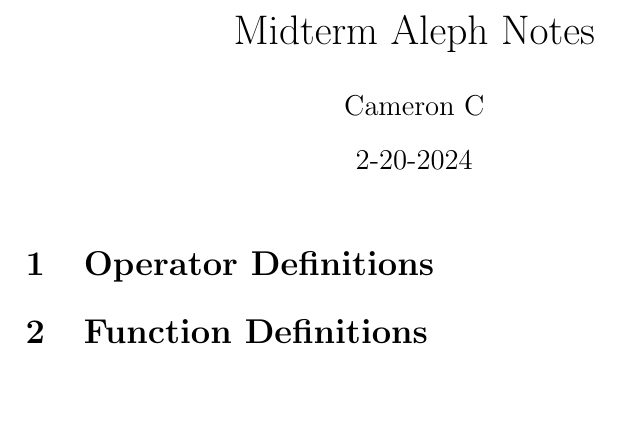
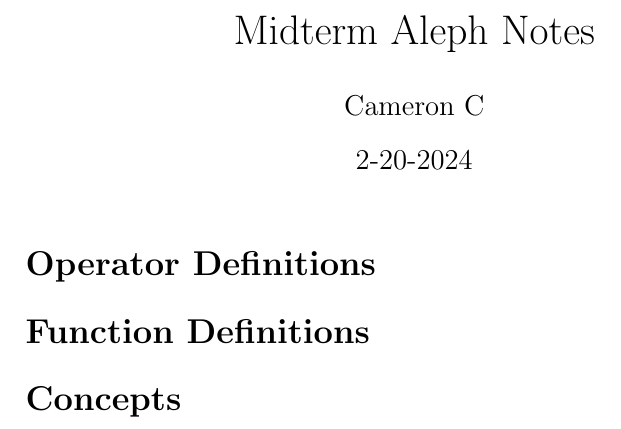
Before and after one commit to Clockwork-Sphinx/Crispy-440, a LaTeX document (CISP-440/MidtermAleph/notes.tex): part of the page, cut so that both start at the same text. Compiled offline with pdfLaTeX.

```diff
--- a/CISP-440/MidtermAleph/notes.tex
+++ b/CISP-440/MidtermAleph/notes.tex
@@ -7,11 +7,13 @@
 \begin{document}
 \maketitle
 
-\section{Operator Definitions}
+\section*{Operator Definitions}
+\input{Operators.tex}
+\section*{Function Definitions}
+\input{Functions.tex}
 
-\section{Function Definitions}
-
-\section{}
+\section*{Concepts}
+\input{Concepts.tex}
 
 
 
```
Also changed, not shown: CISP-440/MidtermAleph/Concepts.tex (added), CISP-440/MidtermAleph/Functions.tex (added), CISP-440/MidtermAleph/Operators.tex (added), CISP-440/MidtermAleph/notes.pdf (added), 5 other files.
